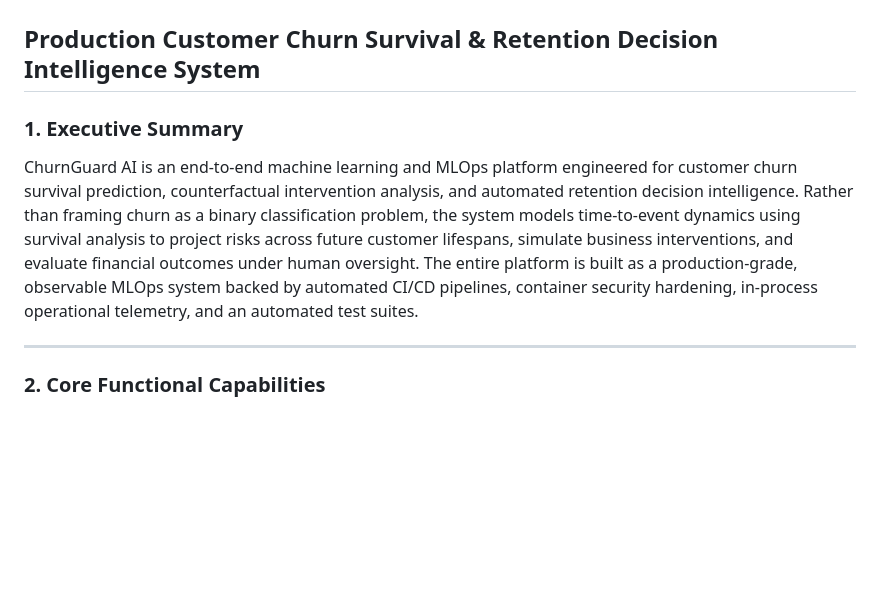
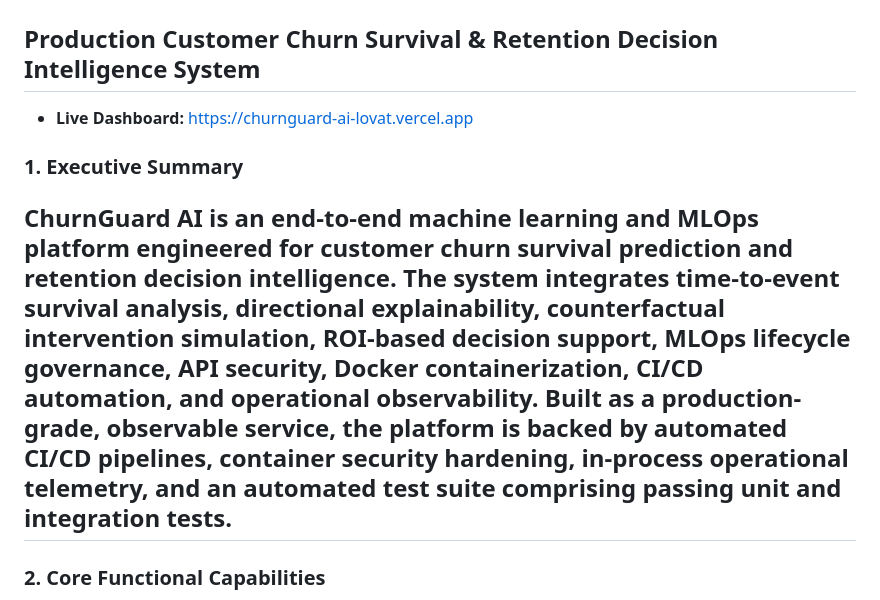
Before and after one commit to malikmuqeet95-dev/ChurnGuard-AI, a Markdown page: README.md, the part around the change. GitHub-like rendering; blank space fills up the shorter version.

Commit message:
docs: link live dashboard in README and consolidate architecture documentation

```diff
--- a/README.md
+++ b/README.md
@@ -2,11 +2,12 @@
 
 ## Production Customer Churn Survival & Retention Decision Intelligence System
 
+* **Live Dashboard:** https://churnguard-ai-lovat.vercel.app
+
 ### 1. Executive Summary
 
-ChurnGuard AI is an end-to-end machine learning and MLOps platform engineered for customer churn survival prediction, counterfactual intervention analysis, and automated retention decision intelligence. Rather than framing churn as a binary classification problem, the system models time-to-event dynamics using survival analysis to project risks across future customer lifespans, simulate business interventions, and evaluate financial outcomes under human oversight.
-The entire platform is built as a production-grade, observable MLOps system backed by automated CI/CD pipelines, container security hardening, in-process operational telemetry, and an automated test suites.
-
+ChurnGuard AI is an end-to-end machine learning and MLOps platform engineered for customer churn survival prediction and retention decision intelligence. The system integrates time-to-event survival analysis, directional explainability, counterfactual intervention simulation, ROI-based decision support, MLOps lifecycle governance, API security, Docker containerization, CI/CD automation, and operational observability.
+Built as a production-grade, observable service, the platform is backed by automated CI/CD pipelines, container security hardening, in-process operational telemetry, and an automated test suite comprising passing unit and integration tests.
 ---
 
 ### 2. Core Functional Capabilities
```
Also changed, not shown: Architecture.md (added, +107 -0 lines), DEPLOYMENT.md (deleted, +0 -51 lines).
